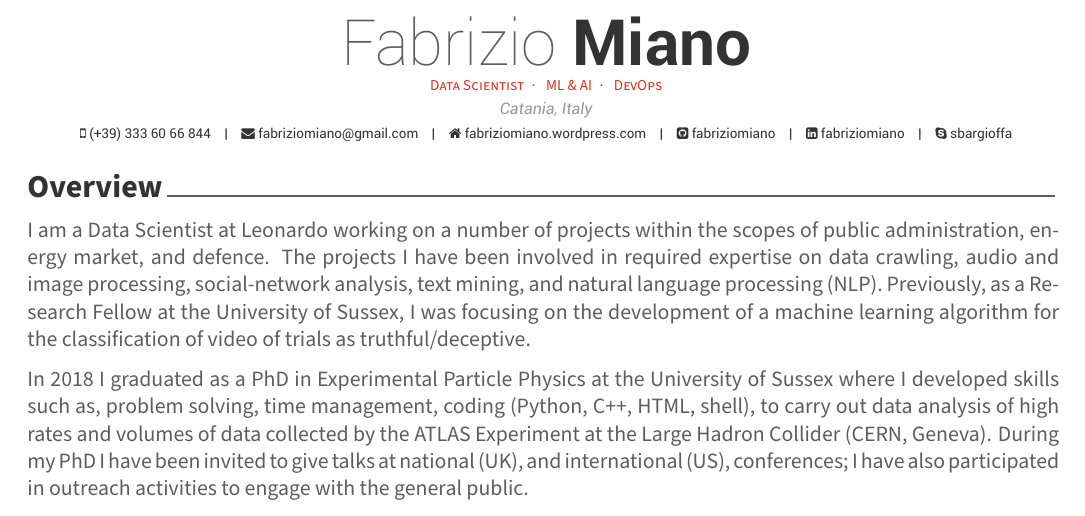
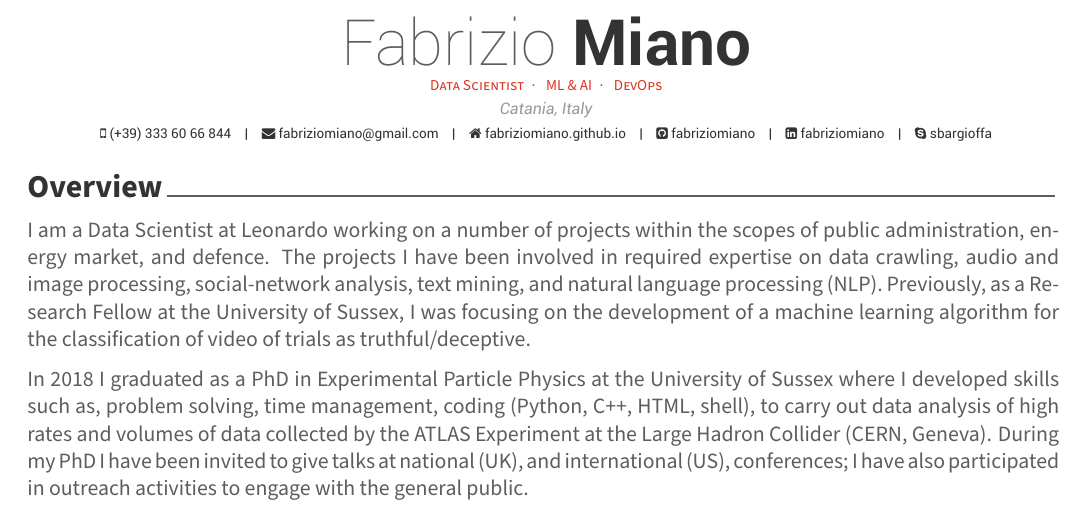
Before and after one commit to fabriziomiano/tex-cv, a LaTeX CV (cv-en.tex): part of page 1 of 3, cut so that both start at the same text. Compiled offline with XeLaTeX.

Commit message:
change homepage with github resume

```diff
--- a/cv-en.tex
+++ b/cv-en.tex
@@ -58,7 +58,7 @@
 \mobile{(+39) 333 60 66 844}
 \email{fabriziomiano@gmail.com}
 \skype{sbargioffa}
-\homepage{fabriziomiano.wordpress.com}
+\homepage{fabriziomiano.github.io}
 \linkedin{fabriziomiano}
 % \gitlab{fabriziomiano}
 \github{fabriziomiano}
```
Also changed, not shown: cv-it.tex (+1 -1 lines), cv-en.tex (2 more changed lines).
